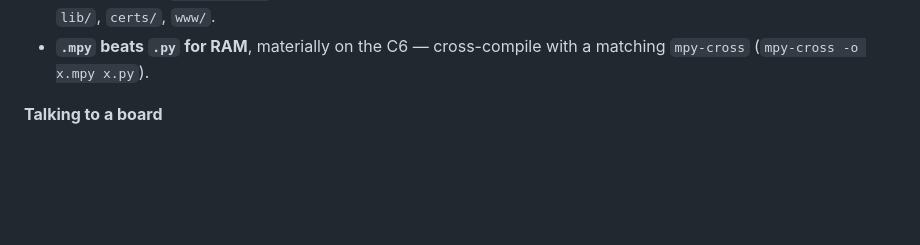
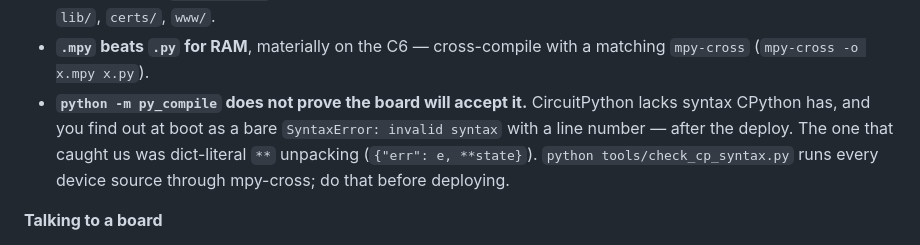
Before and after one commit to tyeth/deepsleep_espnow_wifi_and_ble_env_collector, a Markdown page: README.md, the part around the change. GitHub-like rendering; blank space fills up the shorter version.

Commit message:
README: py_compile is not the same as mpy-cross
Co-Authored-By: Claude Opus 5 (1M context) <noreply@anthropic.com>
Claude-Session: https://claude.ai/code/session_01UQWhWXJVBQ8VuhmSktL5uX

```diff
--- a/README.md
+++ b/README.md
@@ -406,6 +406,12 @@ practical ones you need before touching the boards.
   before you flash: code, modules, `lib/`, `certs/`, `www/`.
 * **`.mpy` beats `.py` for RAM**, materially on the C6 — cross-compile with
   a matching `mpy-cross` (`mpy-cross -o x.mpy x.py`).
+* **`python -m py_compile` does not prove the board will accept it.**
+  CircuitPython lacks syntax CPython has, and you find out at boot as a bare
+  `SyntaxError: invalid syntax` with a line number — after the deploy. The
+  one that caught us was dict-literal `**` unpacking (`{"err": e, **state}`).
+  `python tools/check_cp_syntax.py` runs every device source through
+  mpy-cross; do that before deploying.
 
 **Talking to a board**
 
```
